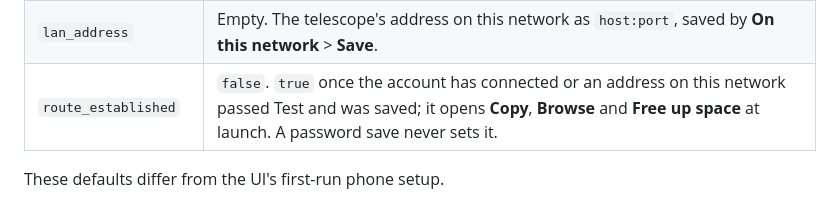
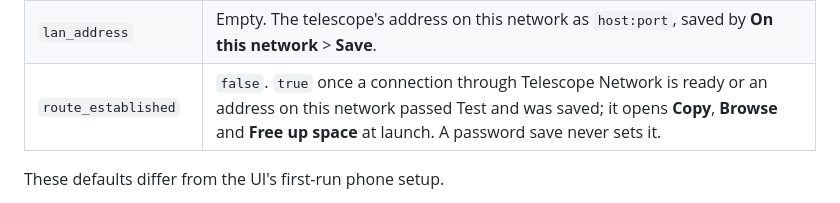
Before and after one commit to zmerlynn/seestar-wormhole, a Markdown page: docs/ui.md, the part around the change. Rendered like a GitHub page.

Commit message:
Say when route_established is set in Telescope Network's terms
docs/ui.md said "once the account has connected"; the flag is set when a connection through Telescope Network is ready.

```diff
--- a/docs/ui.md
+++ b/docs/ui.md
@@ -362,7 +362,7 @@ copy into one folder at once.
 | `remember_password` | `false` |
 | `route` | Empty, meaning **Remotely through Telescope Network**. `"lan"` means the copier reaches the telescope on this network at `lan_address`; any other value means Telescope Network. |
 | `lan_address` | Empty. The telescope's address on this network as `host:port`, saved by **On this network** > **Save**. |
-| `route_established` | `false`. `true` once the account has connected or an address on this network passed Test and was saved; it opens **Copy**, **Browse** and **Free up space** at launch. A password save never sets it. |
+| `route_established` | `false`. `true` once a connection through Telescope Network is ready or an address on this network passed Test and was saved; it opens **Copy**, **Browse** and **Free up space** at launch. A password save never sets it. |
 
 These defaults differ from the UI's first-run phone setup.
 
```
